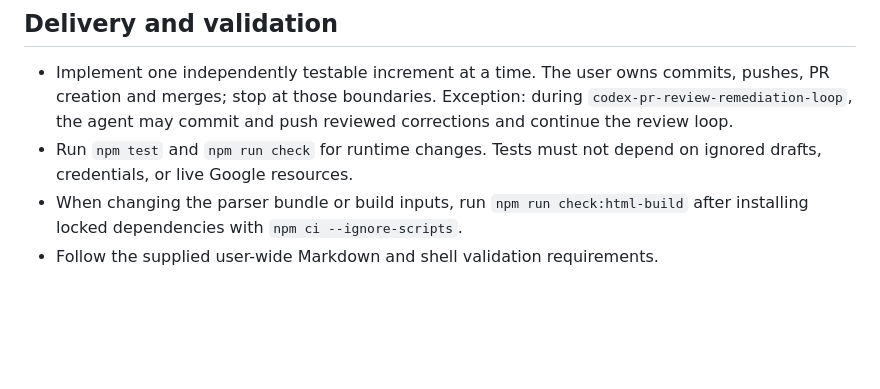
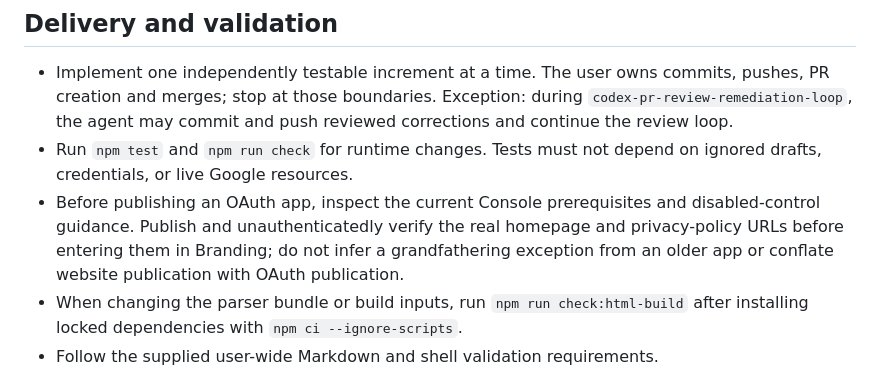
Before and after one commit to marcomc/MyCoupons, a Markdown page: AGENTS.md, the part around the change. Drawn GitHub-style; blank space fills up the shorter version.

Commit message:
Enhance OAuth app publishing guidelines for homepage and privacy-policy URL verification

```diff
--- a/AGENTS.md
+++ b/AGENTS.md
@@ -8,6 +8,11 @@
   and push reviewed corrections and continue the review loop.
 - Run `npm test` and `npm run check` for runtime changes. Tests must not depend
   on ignored drafts, credentials, or live Google resources.
+- Before publishing an OAuth app, inspect the current Console prerequisites and
+  disabled-control guidance. Publish and unauthenticatedly verify the real
+  homepage and privacy-policy URLs before entering them in Branding; do not
+  infer a grandfathering exception from an older app or conflate website
+  publication with OAuth publication.
 - When changing the parser bundle or build inputs, run `npm run check:html-build`
   after installing locked dependencies with `npm ci --ignore-scripts`.
 - Follow the supplied user-wide Markdown and shell validation requirements.
```
